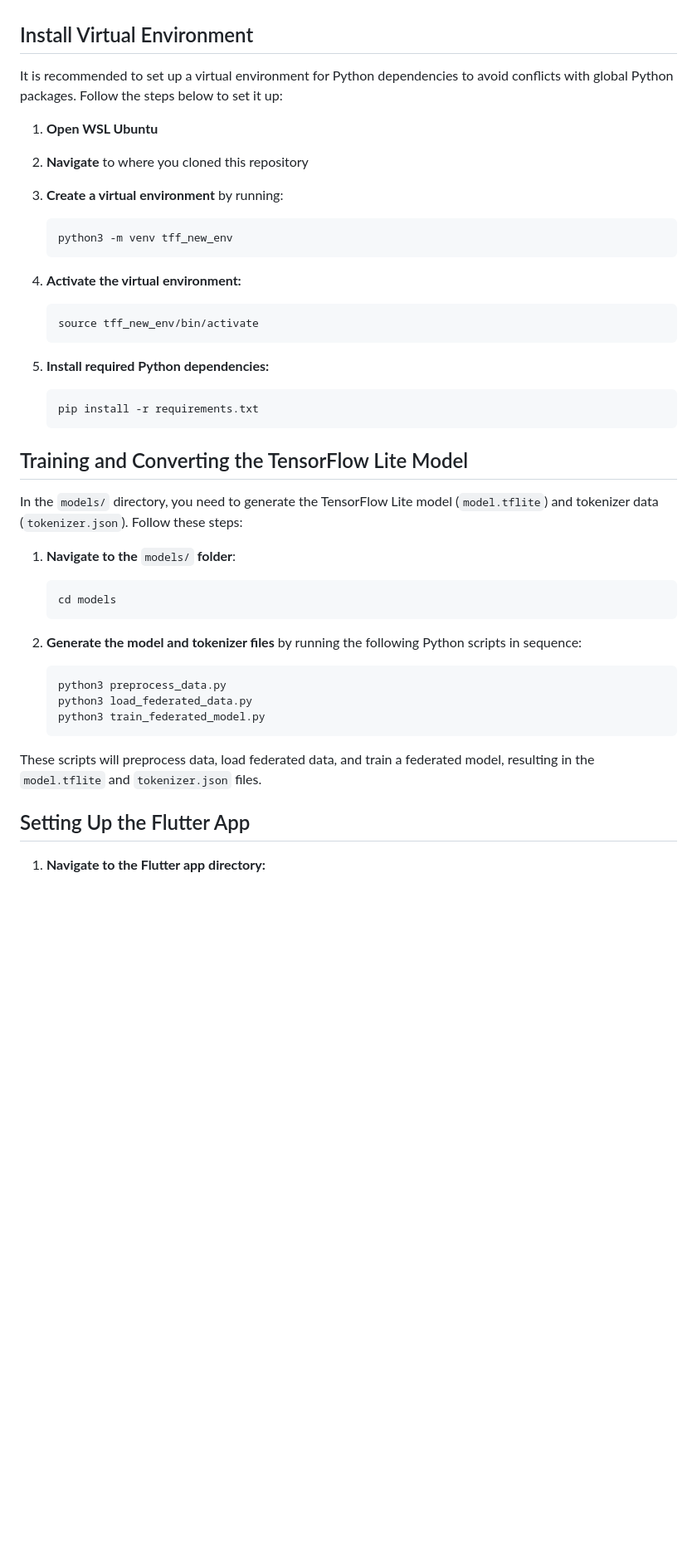
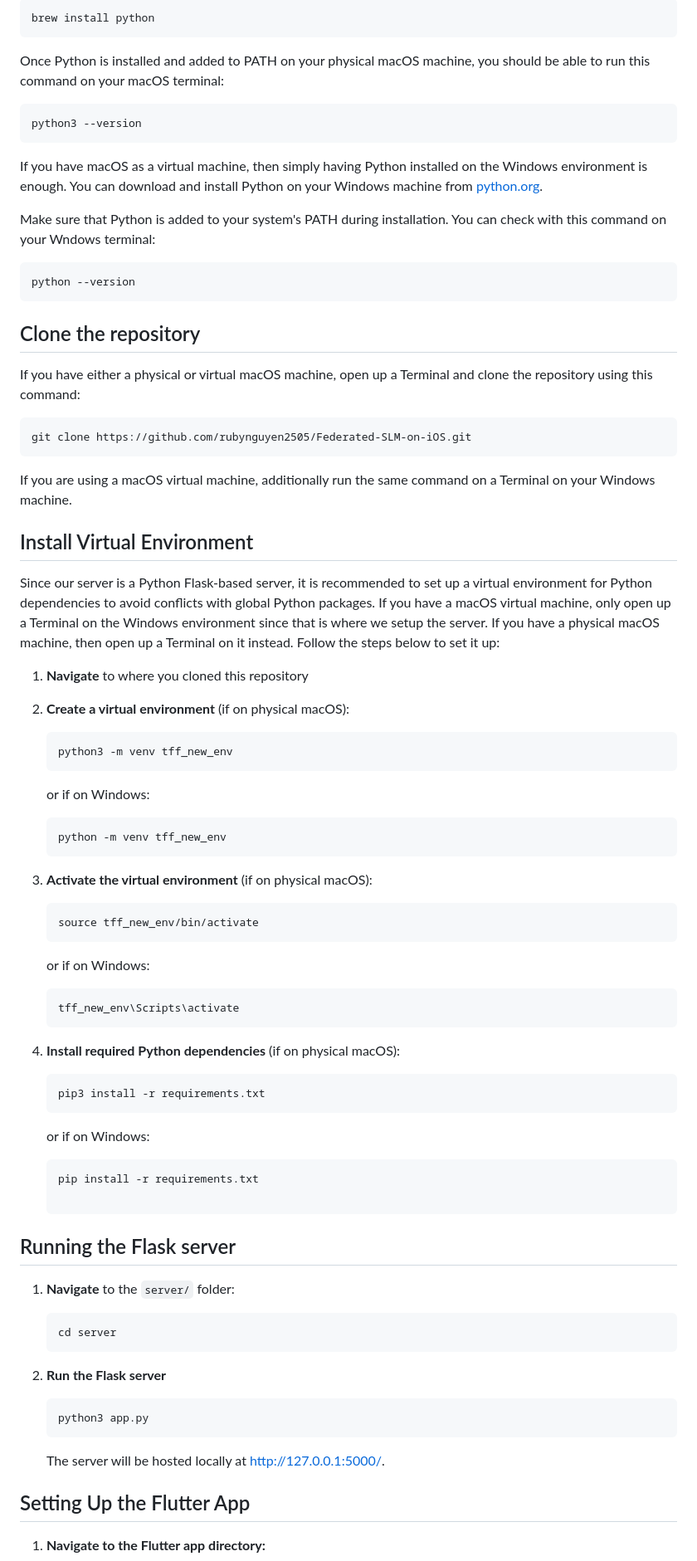
Before and after one commit to rubynguyen2505/Federated-SLM-on-iOS, a Markdown page: README.md, the part around the change printed below. Shown: that part at 83% size. Drawn GitHub-style; blank space fills up the shorter version.

````diff
--- a/README.md
+++ b/README.md
@@ -80,49 +115,87 @@ Ensure that you have Python 3.x installed on WSL Ubuntu. You can download and in
+```bash
+brew install python
+```
+
+Once Python is installed and added to PATH on your physical macOS machine, you should be able to run this command on your macOS terminal:
+
+```bash
+python3 --version
+```
+
+If you have macOS as a virtual machine, then simply having Python installed on the Windows environment is enough. You can download and install Python on your Windows machine from [python.org](https://www.python.org/downloads/).
+
+Make sure that Python is added to your system's PATH during installation. You can check with this command on your Wndows terminal:
+
+```
+python --version
+```
+
+## Clone the repository
+
+If you have either a physical or virtual macOS machine, open up a Terminal and clone the repository using this command:
+
+```bash
+git clone https://github.com/rubynguyen2505/Federated-SLM-on-iOS.git
+```
+
+If you are using a macOS virtual machine, additionally run the same command on a Terminal on your Windows machine.
 
 ## Install Virtual Environment
 
-It is recommended to set up a virtual environment for Python dependencies to avoid conflicts with global Python packages. Follow the steps below to set it up:
+Since our server is a Python Flask-based server, it is recommended to set up a virtual environment for Python dependencies to avoid conflicts with global Python packages. If you have a macOS virtual machine, only open up a Terminal on the Windows environment since that is where we setup the server. If you have a physical macOS machine, then open up a Terminal on it instead. Follow the steps below to set it up:
 
-1. **Open WSL Ubuntu**
+1. **Navigate** to where you cloned this repository
 
-2. **Navigate** to where you cloned this repository
-
-3. **Create a virtual environment** by running:
+2. **Create a virtual environment** (if on physical macOS):
 
    ```bash
    python3 -m venv tff_new_env
    ```
 
-4. **Activate the virtual environment:**
+   or if on Windows:
+
+   ```bash
+   python -m venv tff_new_env
+   ```
+
+3. **Activate the virtual environment** (if on physical macOS):
 
    ```bash
    source tff_new_env/bin/activate
    ```
 
-5. **Install required Python dependencies:**
+   or if on Windows:
+
+   ```bash
+   tff_new_env\Scripts\activate
+   ```
+
+5. **Install required Python dependencies** (if on physical macOS):
+
+   ```bash
+   pip3 install -r requirements.txt
+   ```
+
+   or if on Windows:
 
    ```bash
    pip install -r requirements.txt
+
+## Running the Flask server
+
+1. **Navigate** to the `server/` folder:
+
+   ```bash
+   cd server
    ```
 
-## Training and Converting the TensorFlow Lite Model
-
-In the `models/` directory, you need to generate the TensorFlow Lite model (`model.tflite`) and tokenizer data (`tokenizer.json`). Follow these steps:
-
-1. **Navigate to the** `models/` **folder**:
+2. **Run the Flask server**
 
    ```bash
-   cd models
+   python3 app.py
    ```
 
-2. **Generate the model and tokenizer files** by running the following Python scripts in sequence:
-
-   ```bash
-   python3 preprocess_data.py
-   python3 load_federated_data.py
-   python3 train_federated_model.py
-   ```
-
-These scripts will preprocess data, load federated data, and train a federated model, resulting in the `model.tflite` and `tokenizer.json` files.
+   The server will be hosted locally at http://127.0.0.1:5000/.
 
 ## Setting Up the Flutter App
 
````
Also changed, not shown: other parts of README.md (+42 -166 lines), guide_images/flutter_devices.png (added), guide_images/flutter_doctor.png (added), 1 other file.
